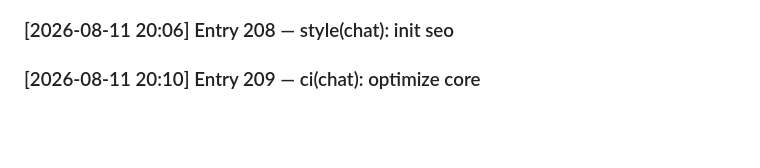
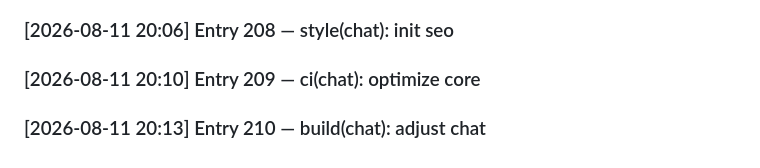
Before and after one commit to SayAn1-dls/dk_travel, a Markdown page: DEVLOG.md, the part around the change. GitHub-like rendering; blank space fills up the shorter version.

Commit message:
build(chat): adjust chat

```diff
--- a/DEVLOG.md
+++ b/DEVLOG.md
@@ -207,3 +207,4 @@
 ### [2026-08-11 20:03] Entry 207 — chore(chat): migrate logger
 ### [2026-08-11 20:06] Entry 208 — style(chat): init seo
 ### [2026-08-11 20:10] Entry 209 — ci(chat): optimize core
+### [2026-08-11 20:13] Entry 210 — build(chat): adjust chat
```
